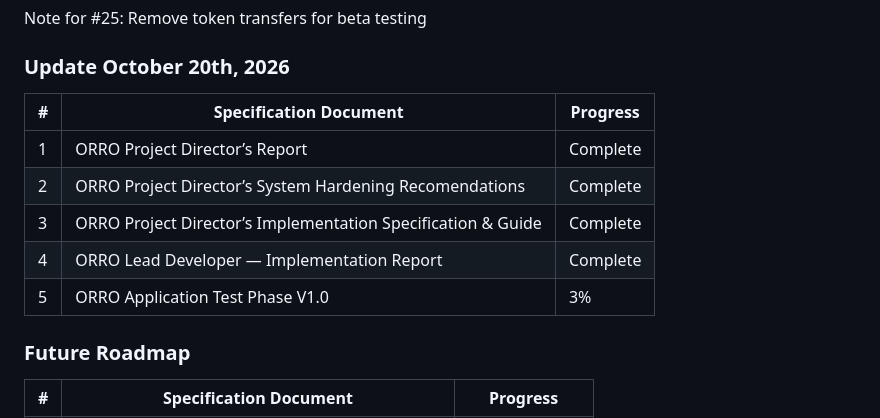
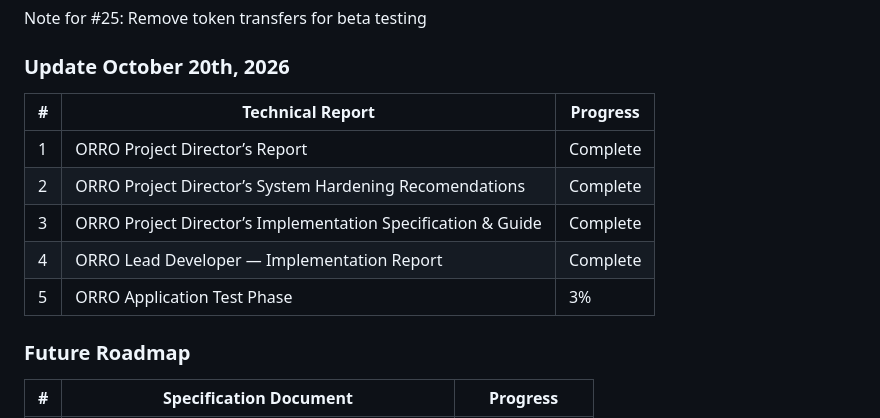
Before and after one commit to orrohub/mediakit, a Markdown page: README.md, the part around the change. Drawn GitHub-style.

Commit message:
Revise headings in README for consistency
Updated the table headings and corrected the document title for clarity.

```diff
--- a/README.md
+++ b/README.md
@@ -39,13 +39,13 @@ Note for #25: Remove token transfers for beta testing
 
 ### Update October 20th, 2026
 
-| #   | Specification Document                                       | Progress |
+| #   | Technical Report                                             | Progress |
 | --- | ------------------------------------------------------------ | -------- |
 | 1   | ORRO Project Director’s Report                               | Complete |
 | 2   | ORRO Project Director’s System Hardening Recomendations      | Complete |
 | 3   | ORRO Project Director’s Implementation Specification & Guide | Complete |
 | 4   | ORRO Lead Developer — Implementation Report                  | Complete |
-| 5   | ORRO Application Test Phase V1.0                             | 3%     |
+| 5   | ORRO Application Test Phase                                  | 3%     |
 
 ### Future Roadmap
 
```
